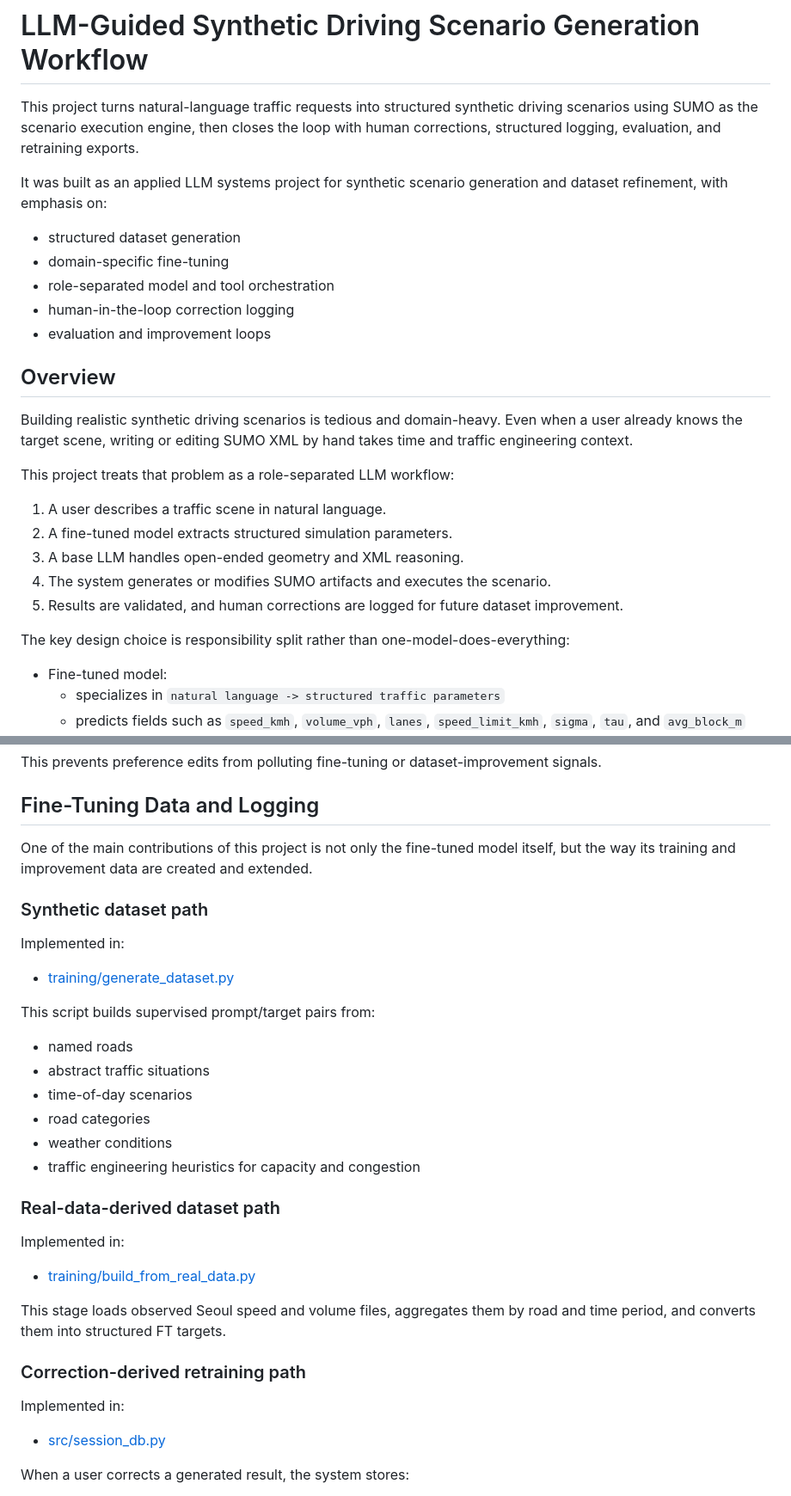
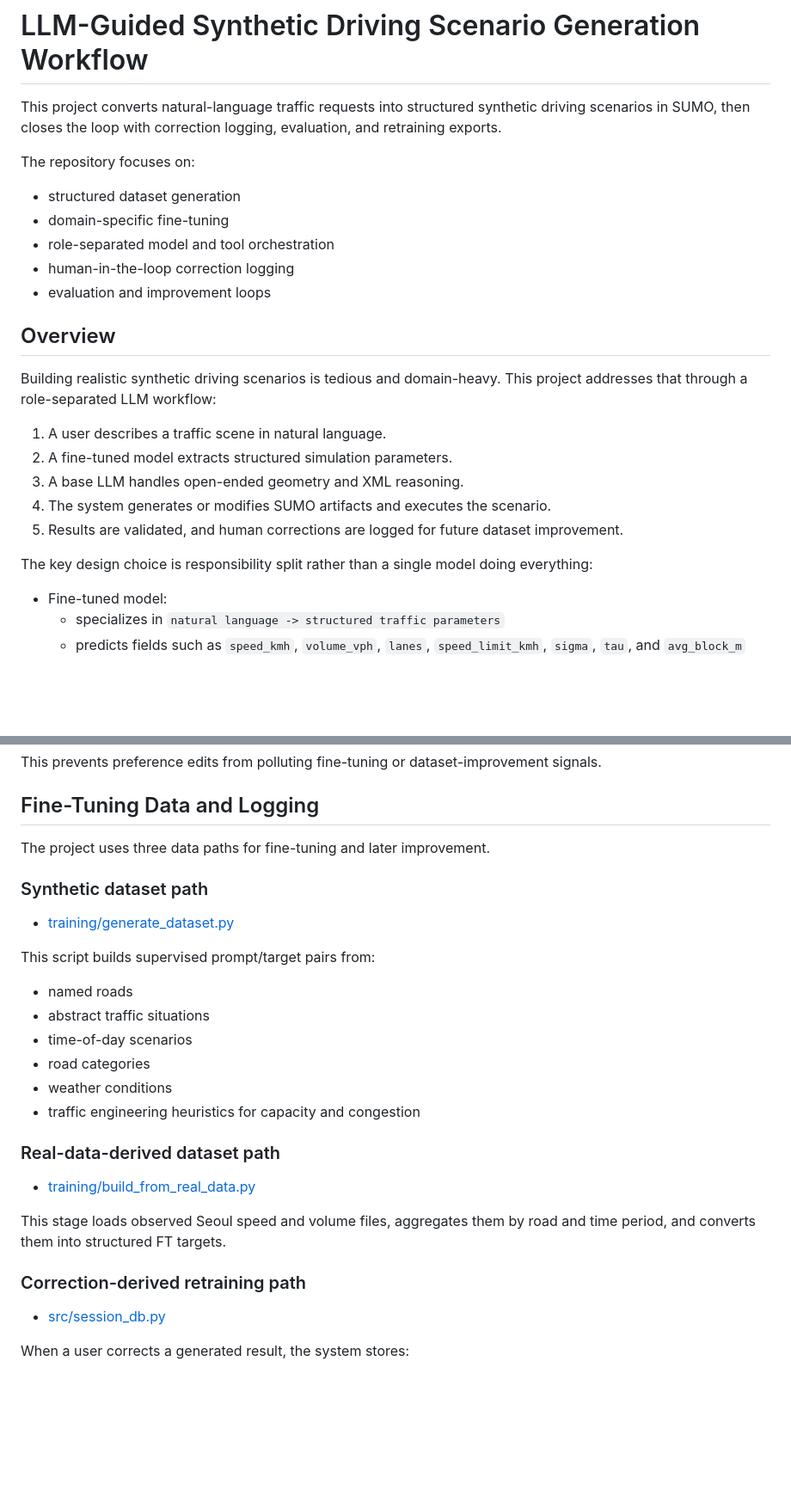
Before and after one commit to sewon-p/sumo-traffic-agent, a Markdown page: README.md, 2 parts joined by grey strips. Shown at 86% size. Drawn GitHub-style; blank space fills up the shorter version.

```diff
--- a/README.md
+++ b/README.md
@@ -1,8 +1,8 @@
 # LLM-Guided Synthetic Driving Scenario Generation Workflow
 
-This project turns natural-language traffic requests into structured synthetic driving scenarios using SUMO as the scenario execution engine, then closes the loop with human corrections, structured logging, evaluation, and retraining exports.
+This project converts natural-language traffic requests into structured synthetic driving scenarios in SUMO, then closes the loop with correction logging, evaluation, and retraining exports.
 
-It was built as an applied LLM systems project for synthetic scenario generation and dataset refinement, with emphasis on:
+The repository focuses on:
 
 - structured dataset generation
 - domain-specific fine-tuning
@@ -12,9 +12,7 @@ It was built as an applied LLM systems project for synthetic scenario generation
 
 ## Overview
 
-Building realistic synthetic driving scenarios is tedious and domain-heavy. Even when a user already knows the target scene, writing or editing SUMO XML by hand takes time and traffic engineering context.
-
-This project treats that problem as a role-separated LLM workflow:
+Building realistic synthetic driving scenarios is tedious and domain-heavy. This project addresses that through a role-separated LLM workflow:
 
 1. A user describes a traffic scene in natural language.
 2. A fine-tuned model extracts structured simulation parameters.
@@ -22,7 +20,7 @@ This project treats that problem as a role-separated LLM workflow:
 4. The system generates or modifies SUMO artifacts and executes the scenario.
 5. Results are validated, and human corrections are logged for future dataset improvement.
 
-The key design choice is responsibility split rather than one-model-does-everything:
+The key design choice is responsibility split rather than a single model doing everything:
 
 - Fine-tuned model:
   - specializes in `natural language -> structured traffic parameters`
@@ -152,11 +133,9 @@ This prevents preference edits from polluting fine-tuning or dataset-improvement
 
 ## Fine-Tuning Data and Logging
 
-One of the main contributions of this project is not only the fine-tuned model itself, but the way its training and improvement data are created and extended.
+The project uses three data paths for fine-tuning and later improvement.
 
 ### Synthetic dataset path
-
-Implemented in:
 
 - [training/generate_dataset.py](training/generate_dataset.py)
 
@@ -171,15 +150,11 @@ This script builds supervised prompt/target pairs from:
 
 ### Real-data-derived dataset path
 
-Implemented in:
-
 - [training/build_from_real_data.py](training/build_from_real_data.py)
 
 This stage loads observed Seoul speed and volume files, aggregates them by road and time period, and converts them into structured FT targets.
 
 ### Correction-derived retraining path
-
-Implemented in:
 
 - [src/session_db.py](src/session_db.py)
 
```
Also changed, not shown: other parts of README.md (+76 -57 lines).
